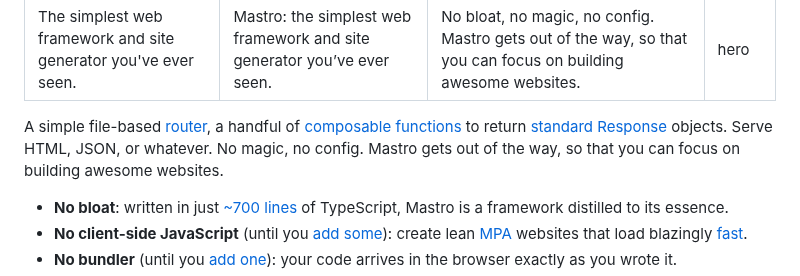
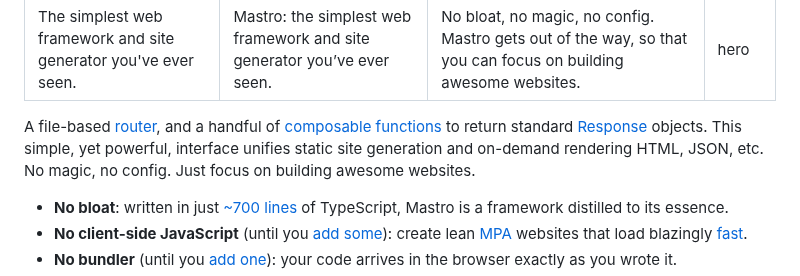
Before and after one commit to mastrojs/mastrojs.github.io, a Markdown page: data/index.md, the part around the change. Rendered like a GitHub page.

Commit message:
Update homepage

```diff
--- a/data/index.md
+++ b/data/index.md
@@ -5,8 +5,8 @@ description: 'No bloat, no magic, no config. Mastro gets out of the way, so that
 layout: hero
 ---
 
-A simple file-based [router](/guide/server-side-components-and-routing/#routing-and-page-handlers), a handful of [composable functions](https://jsr.io/@mastrojs/mastro/doc) to return [standard Response](https://developer.mozilla.org/en-US/docs/Web/API/Response/Response) objects. Serve HTML, JSON, or whatever. No magic, no config.
-Mastro gets out of the way, so that you can focus on building awesome websites.
+A file-based [router](/guide/server-side-components-and-routing/#routing-and-page-handlers), and a handful of [composable functions](https://jsr.io/@mastrojs/mastro/doc) to return standard [Response](https://developer.mozilla.org/en-US/docs/Web/API/Response/Response) objects. This simple, yet powerful, interface unifies static site generation and on-demand rendering HTML, JSON, etc.
+No magic, no config. Just focus on building awesome websites.
 
 - **No bloat**: written in just [~700 lines](https://github.com/mastrojs/mastro/tree/main/src#readme) of TypeScript, Mastro is a framework distilled to its essence.
 - **No client-side JavaScript** (until you [add some](/guide/interactivity-with-javascript-in-the-browser/)): create lean [MPA](/guide/client-side-vs-server-side-javascript-static-vs-ondemand-spa-vs-mpa/) websites that load blazingly [fast](#fast-for-everyone).
```
